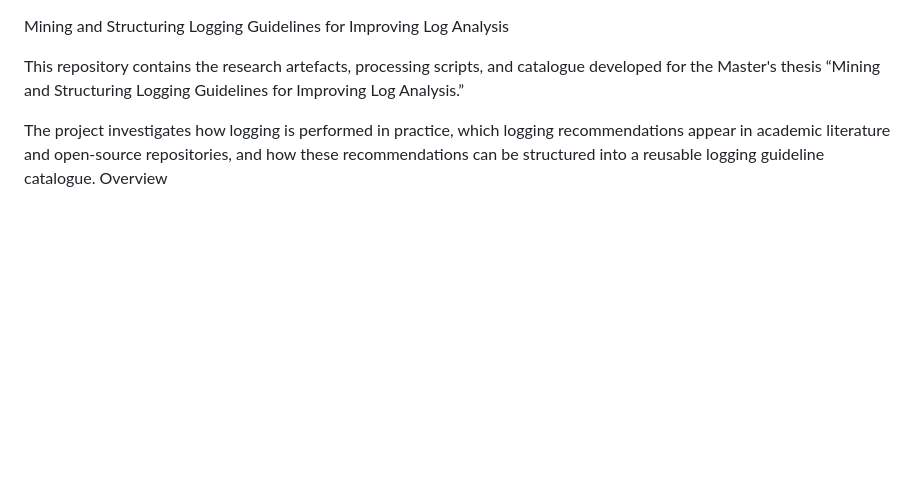
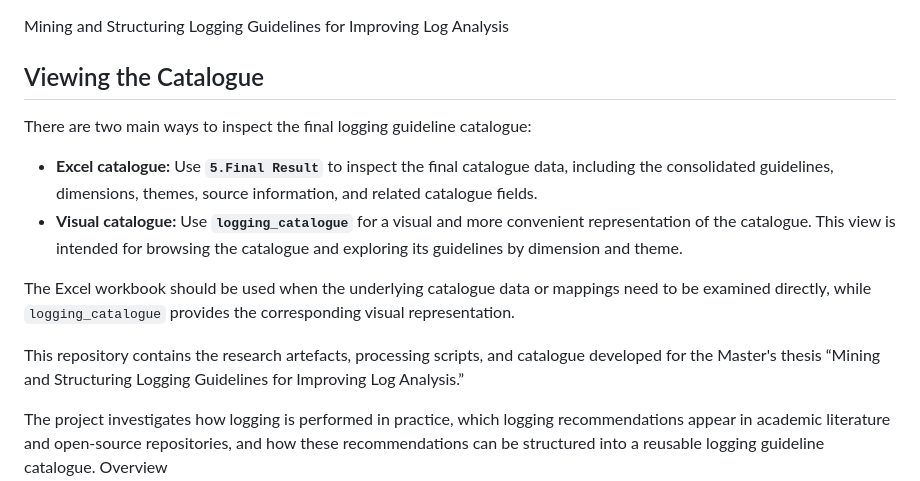
Before and after one commit to Dilsan-M/Mining-and-Structuring-Logging-Guidelines-for-Improving-Log-Analysis, a Markdown page: README.md, the part around the change. Drawn GitHub-style; blank space fills up the shorter version.

Commit message:
Add viewing instructions for logging guideline catalogue
Added sections on viewing the catalogue with details on Excel and visual representations.

```diff
--- a/README.md
+++ b/README.md
@@ -1,4 +1,13 @@
 Mining and Structuring Logging Guidelines for Improving Log Analysis
+
+## Viewing the Catalogue
+
+There are two main ways to inspect the final logging guideline catalogue:
+
+- **Excel catalogue:** Use **`5.Final Result`** to inspect the final catalogue data, including the consolidated guidelines, dimensions, themes, source information, and related catalogue fields.
+- **Visual catalogue:** Use **`logging_catalogue`** for a visual and more convenient representation of the catalogue. This view is intended for browsing the catalogue and exploring its guidelines by dimension and theme.
+
+The Excel workbook should be used when the underlying catalogue data or mappings need to be examined directly, while `logging_catalogue` provides the corresponding visual representation.
 
 This repository contains the research artefacts, processing scripts, and catalogue developed for the Master's thesis “Mining and Structuring Logging Guidelines for Improving Log Analysis.”
 
```
